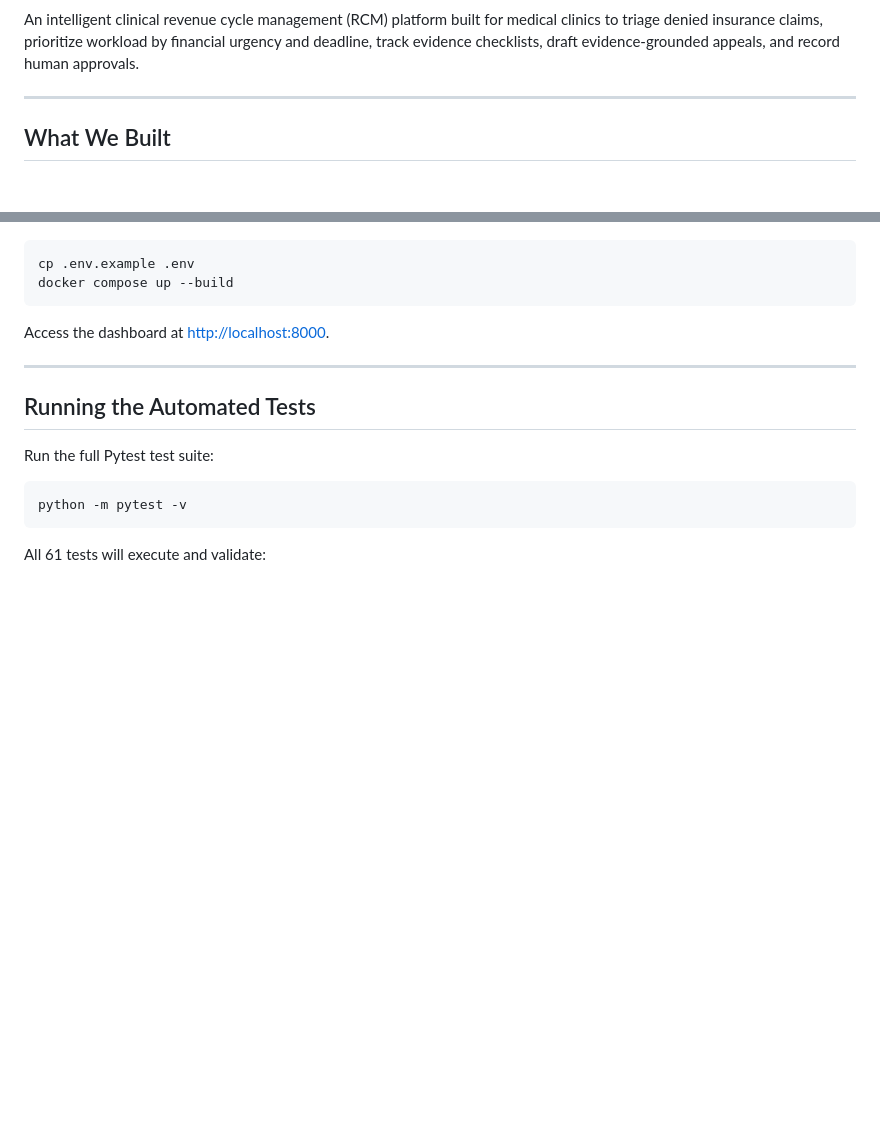
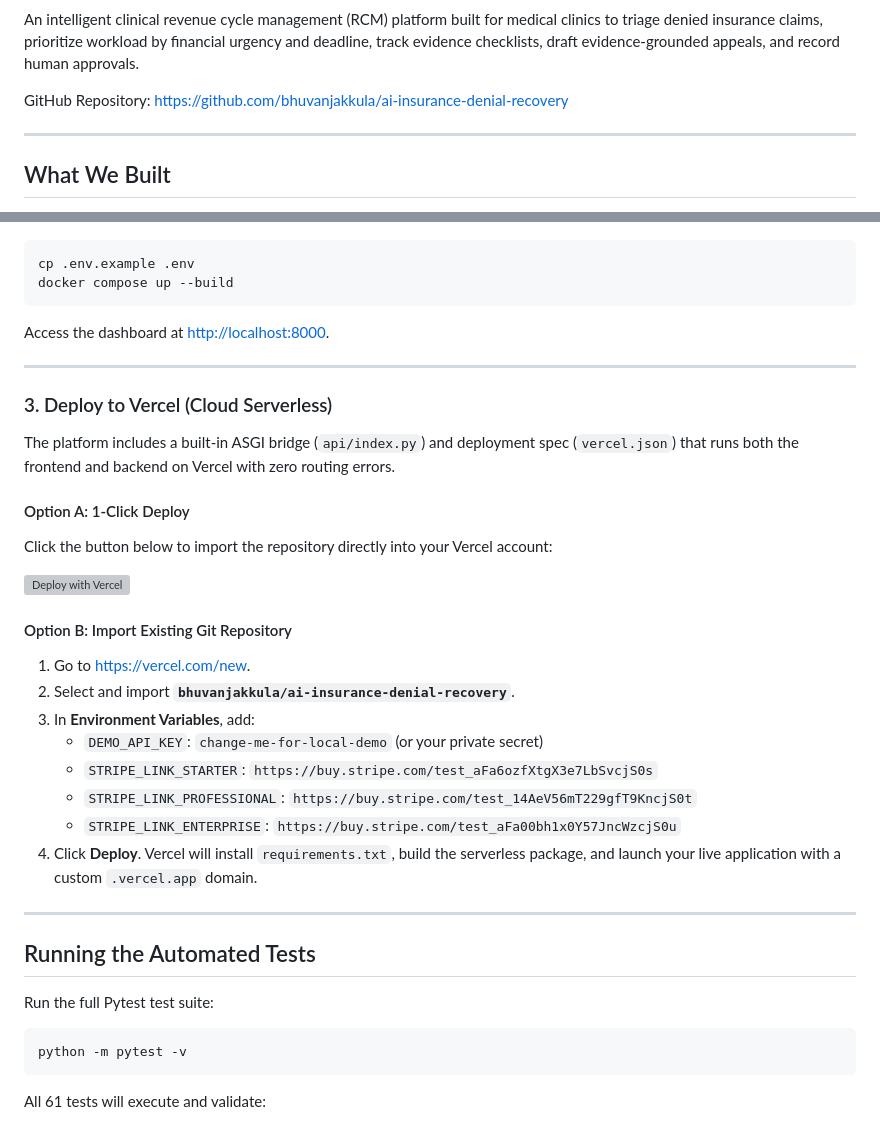
Before and after one commit to bhuvanjakkula/ai-insurance-denial-recovery, a Markdown page: README.md, 2 parts joined by grey strips. Drawn GitHub-style; blank space fills up the shorter version; grey boxes are pictures that could not be loaded.

Commit message:
docs: add GitHub repository and 1-click Vercel deployment button

```diff
--- a/README.md
+++ b/README.md
@@ -6,6 +7,8 @@
 [![License](https://img.shields.io/badge/License-MIT-blue.svg)](LICENSE)
 
 An intelligent clinical revenue cycle management (RCM) platform built for medical clinics to triage denied insurance claims, prioritize workload by financial urgency and deadline, track evidence checklists, draft evidence-grounded appeals, and record human approvals.
+
+GitHub Repository: [https://github.com/bhuvanjakkula/ai-insurance-denial-recovery](https://github.com/bhuvanjakkula/ai-insurance-denial-recovery)
 
 ---
 
@@ -60,6 +63,27 @@ Access the dashboard at [http://localhost:8000](http://localhost:8000).
 
 ---
 
+### 3. Deploy to Vercel (Cloud Serverless)
+
+The platform includes a built-in ASGI bridge (`api/index.py`) and deployment spec (`vercel.json`) that runs both the frontend and backend on Vercel with zero routing errors.
+
+#### Option A: 1-Click Deploy
+Click the button below to import the repository directly into your Vercel account:
+
+[![Deploy with Vercel](https://vercel.com/button)](https://vercel.com/new/clone?repository-url=https%3A%2F%2Fgithub.com%2Fbhuvanjakkula%2Fai-insurance-denial-recovery&env=DEMO_API_KEY,STRIPE_LINK_STARTER,STRIPE_LINK_PROFESSIONAL,STRIPE_LINK_ENTERPRISE&project-name=ai-insurance-denial-recovery)
+
+#### Option B: Import Existing Git Repository
+1. Go to [https://vercel.com/new](https://vercel.com/new).
+2. Select and import **`bhuvanjakkula/ai-insurance-denial-recovery`**.
+3. In **Environment Variables**, add:
+   - `DEMO_API_KEY`: `change-me-for-local-demo` (or your private secret)
+   - `STRIPE_LINK_STARTER`: `https://buy.stripe.com/test_aFa6ozfXtgX3e7LbSvcjS0s`
+   - `STRIPE_LINK_PROFESSIONAL`: `https://buy.stripe.com/test_14AeV56mT229gfT9KncjS0t`
+   - `STRIPE_LINK_ENTERPRISE`: `https://buy.stripe.com/test_aFa00bh1x0Y57JncWzcjS0u`
+4. Click **Deploy**. Vercel will install `requirements.txt`, build the serverless package, and launch your live application with a custom `.vercel.app` domain.
+
+---
+
 ## Running the Automated Tests
 
 Run the full Pytest test suite:
```
Also changed, not shown: other parts of README.md (+3 -2 lines).
